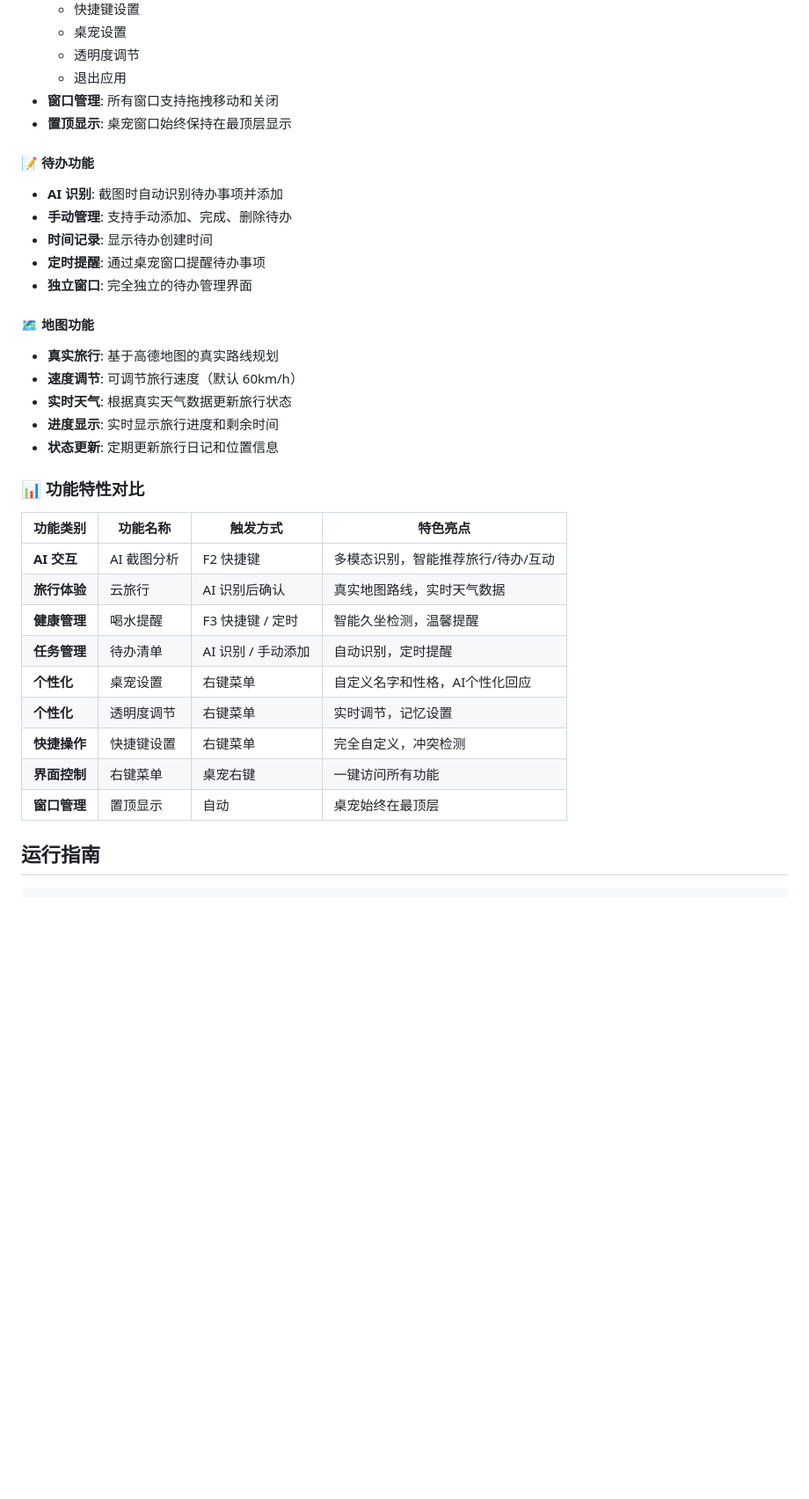
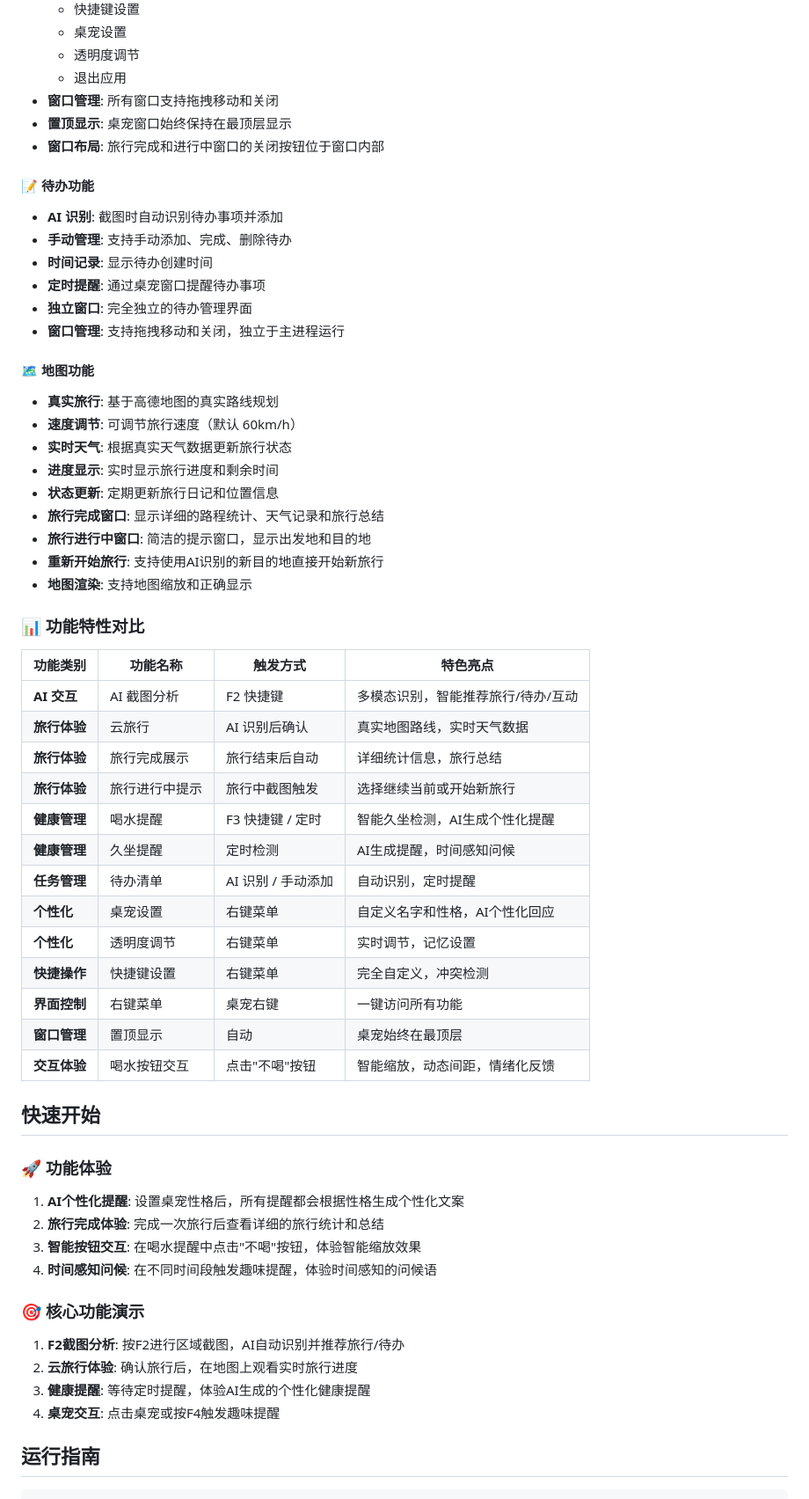
Before and after one commit to DURUII/Hei-DeskCAT, a Markdown page: README.md, the part around the change printed below. Shown: that part at 88% size. Drawn GitHub-style; blank space fills up the shorter version.

```diff
--- a/README.md
+++ b/README.md
@@ -145,6 +164,7 @@ graph TD
   - 退出应用
 - **窗口管理**: 所有窗口支持拖拽移动和关闭
 - **置顶显示**: 桌宠窗口始终保持在最顶层显示
+- **窗口布局**: 旅行完成和进行中窗口的关闭按钮位于窗口内部
 
 #### 📝 待办功能
 - **AI 识别**: 截图时自动识别待办事项并添加
@@ -152,6 +172,7 @@ graph TD
 - **时间记录**: 显示待办创建时间
 - **定时提醒**: 通过桌宠窗口提醒待办事项
 - **独立窗口**: 完全独立的待办管理界面
+- **窗口管理**: 支持拖拽移动和关闭，独立于主进程运行
 
 #### 🗺️ 地图功能
 - **真实旅行**: 基于高德地图的真实路线规划
@@ -159,20 +180,42 @@ graph TD
 - **实时天气**: 根据真实天气数据更新旅行状态
 - **进度显示**: 实时显示旅行进度和剩余时间
 - **状态更新**: 定期更新旅行日记和位置信息
+- **旅行完成窗口**: 显示详细的路程统计、天气记录和旅行总结
+- **旅行进行中窗口**: 简洁的提示窗口，显示出发地和目的地
+- **重新开始旅行**: 支持使用AI识别的新目的地直接开始新旅行
+- **地图渲染**: 支持地图缩放和正确显示
 
 ### 📊 功能特性对比
 
-| 功能类别     | 功能名称    | 触发方式           | 特色亮点                           |
-| ------------ | ----------- | ------------------ | ---------------------------------- |
-| **AI 交互**  | AI 截图分析 | F2 快捷键          | 多模态识别，智能推荐旅行/待办/互动 |
-| **旅行体验** | 云旅行      | AI 识别后确认      | 真实地图路线，实时天气数据         |
-| **健康管理** | 喝水提醒    | F3 快捷键 / 定时   | 智能久坐检测，温馨提醒             |
-| **任务管理** | 待办清单    | AI 识别 / 手动添加 | 自动识别，定时提醒                 |
-| **个性化**   | 桌宠设置    | 右键菜单           | 自定义名字和性格，AI个性化回应     |
-| **个性化**   | 透明度调节  | 右键菜单           | 实时调节，记忆设置                 |
-| **快捷操作** | 快捷键设置  | 右键菜单           | 完全自定义，冲突检测               |
-| **界面控制** | 右键菜单    | 桌宠右键           | 一键访问所有功能                   |
-| **窗口管理** | 置顶显示    | 自动               | 桌宠始终在最顶层                   |
+| 功能类别     | 功能名称       | 触发方式           | 特色亮点                           |
+| ------------ | -------------- | ------------------ | ---------------------------------- |
+| **AI 交互**  | AI 截图分析    | F2 快捷键          | 多模态识别，智能推荐旅行/待办/互动 |
+| **旅行体验** | 云旅行         | AI 识别后确认      | 真实地图路线，实时天气数据         |
+| **旅行体验** | 旅行完成展示   | 旅行结束后自动     | 详细统计信息，旅行总结             |
+| **旅行体验** | 旅行进行中提示 | 旅行中截图触发     | 选择继续当前或开始新旅行           |
+| **健康管理** | 喝水提醒       | F3 快捷键 / 定时   | 智能久坐检测，AI生成个性化提醒     |
+| **健康管理** | 久坐提醒       | 定时检测           | AI生成提醒，时间感知问候           |
+| **任务管理** | 待办清单       | AI 识别 / 手动添加 | 自动识别，定时提醒                 |
+| **个性化**   | 桌宠设置       | 右键菜单           | 自定义名字和性格，AI个性化回应     |
+| **个性化**   | 透明度调节     | 右键菜单           | 实时调节，记忆设置                 |
+| **快捷操作** | 快捷键设置     | 右键菜单           | 完全自定义，冲突检测               |
+| **界面控制** | 右键菜单       | 桌宠右键           | 一键访问所有功能                   |
+| **窗口管理** | 置顶显示       | 自动               | 桌宠始终在最顶层                   |
+| **交互体验** | 喝水按钮交互   | 点击"不喝"按钮     | 智能缩放，动态间距，情绪化反馈     |
+
+## 快速开始
+
+### 🚀 功能体验
+1. **AI个性化提醒**: 设置桌宠性格后，所有提醒都会根据性格生成个性化文案
+2. **旅行完成体验**: 完成一次旅行后查看详细的旅行统计和总结
+3. **智能按钮交互**: 在喝水提醒中点击"不喝"按钮，体验智能缩放效果
+4. **时间感知问候**: 在不同时间段触发趣味提醒，体验时间感知的问候语
+
+### 🎯 核心功能演示
+1. **F2截图分析**: 按F2进行区域截图，AI自动识别并推荐旅行/待办
+2. **云旅行体验**: 确认旅行后，在地图上观看实时旅行进度
+3. **健康提醒**: 等待定时提醒，体验AI生成的个性化健康提醒
+4. **桌宠交互**: 点击桌宠或按F4触发趣味提醒
 
 ## 运行指南
 
```
Also changed, not shown: other parts of README.md (+20 -1 lines).
